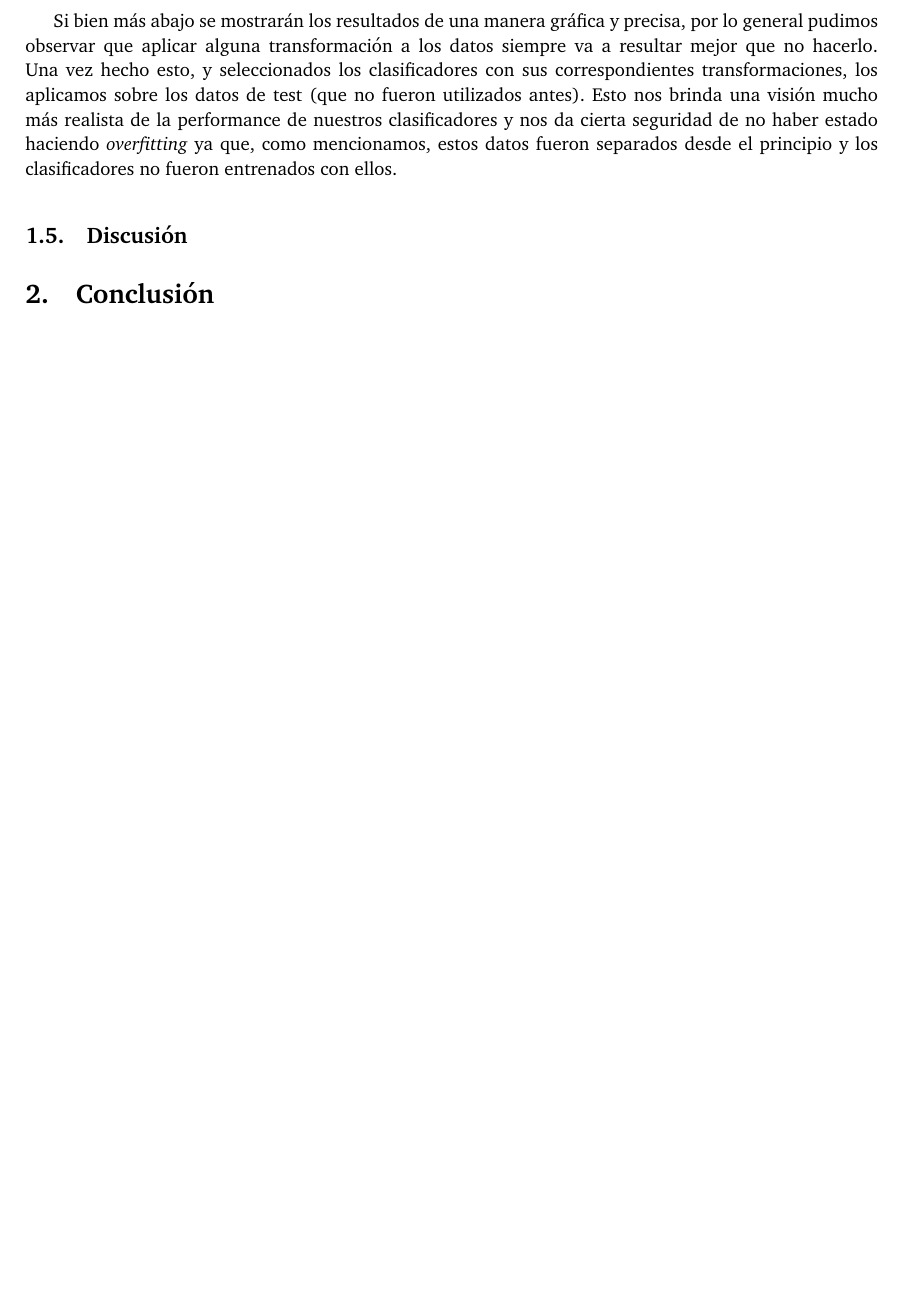
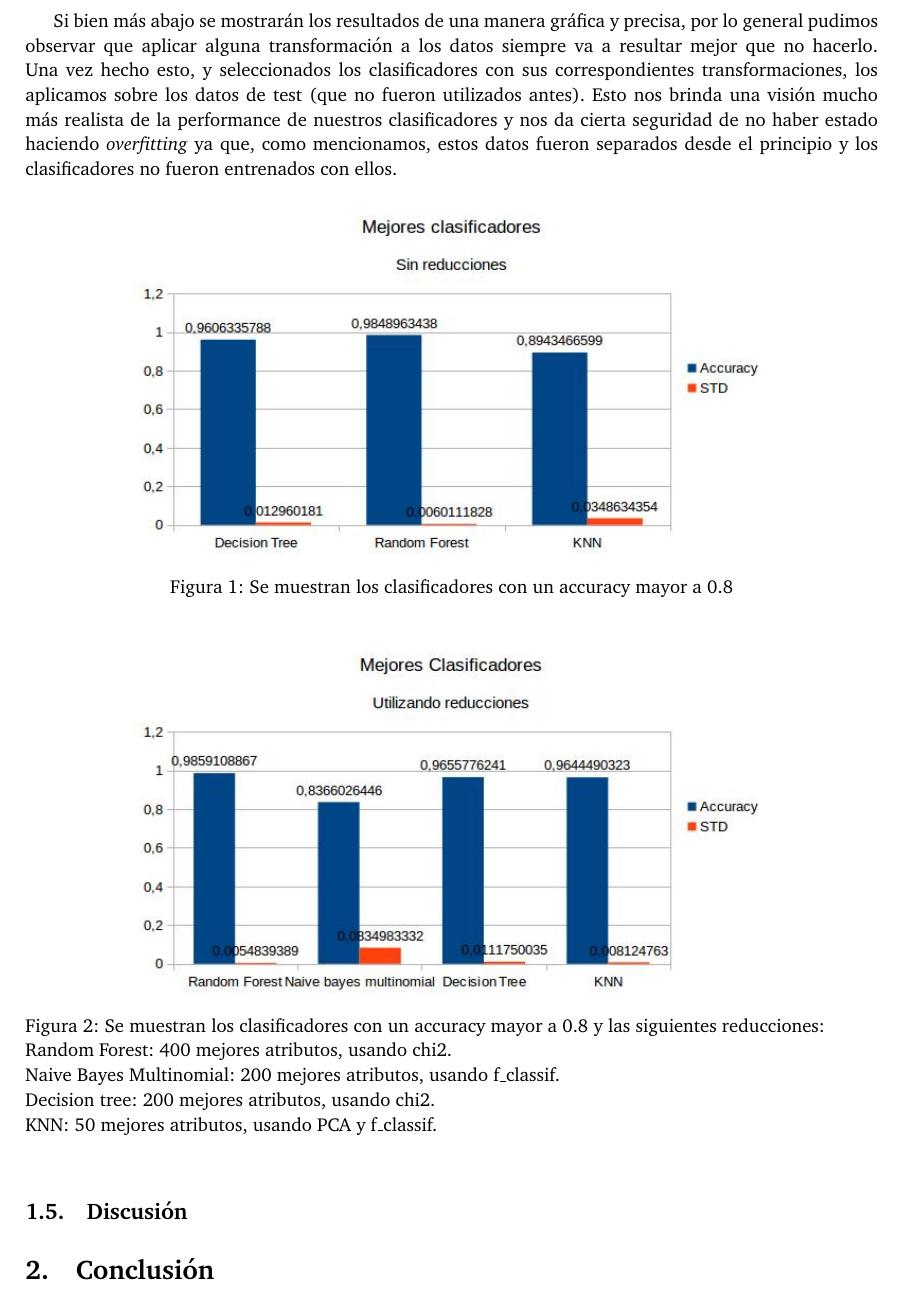
Before and after one commit to german94/spam-predictor, a LaTeX document (tp1/informe/informe.tex): part of page 7 of 7, cut so that both start at the same text, the shorter picture padded with empty space. Compiled offline with pdfLaTeX.

Commit message:
imagenes

```diff
--- a/tp1/informe/informe.tex
+++ b/tp1/informe/informe.tex
@@ -261,6 +261,28 @@ Una vez hecho lo anterior, procedimos a elegir la mejor configuración de datos
 
 Si bien más abajo se mostrarán los resultados de una manera gráfica y precisa, por lo general pudimos observar que aplicar alguna transformación a los datos siempre va a resultar mejor que no hacerlo. Una vez hecho esto, y seleccionados los clasificadores con sus correspondientes transformaciones, los aplicamos sobre los datos de test (que no fueron utilizados antes). Esto nos brinda una visión mucho más realista de la performance de nuestros clasificadores y nos da cierta seguridad de no haber estado haciendo \textit{overfitting} ya que, como mencionamos, estos datos fueron separados desde el principio y los clasificadores no fueron entrenados con ellos.
 
+
+
+\begin{figure}[h]
+    \centering
+    \includegraphics[width=0.75\textwidth]{imagenes/sinredtrain.jpg}
+    \caption{Se muestran los clasificadores con un accuracy mayor a 0.8}
+    \label{fig:1}
+\end{figure}
+
+
+
+\begin{figure}[h]
+    \centering
+    \includegraphics[width=0.75\textwidth]{imagenes/conredtrain.jpg}
+    \caption{Se muestran los clasificadores con un accuracy mayor a 0.8 y las siguientes reducciones:\\
+   Random Forest: 400 mejores atributos, usando chi2.\\
+   Naive Bayes Multinomial: 200 mejores atributos, usando f\_classif.\\
+   Decision tree: 200 mejores atributos, usando chi2.\\
+   KNN: 50 mejores atributos, usando PCA y f_classif. }
+    \label{fig:2}
+\end{figure}
+
 \subsection{Discusión}
 
 \section{Conclusión}
```
Also changed, not shown: tp1/informe/imagenes/conredtrain.jpg (added), tp1/informe/imagenes/sinredtrain.jpg (added).
